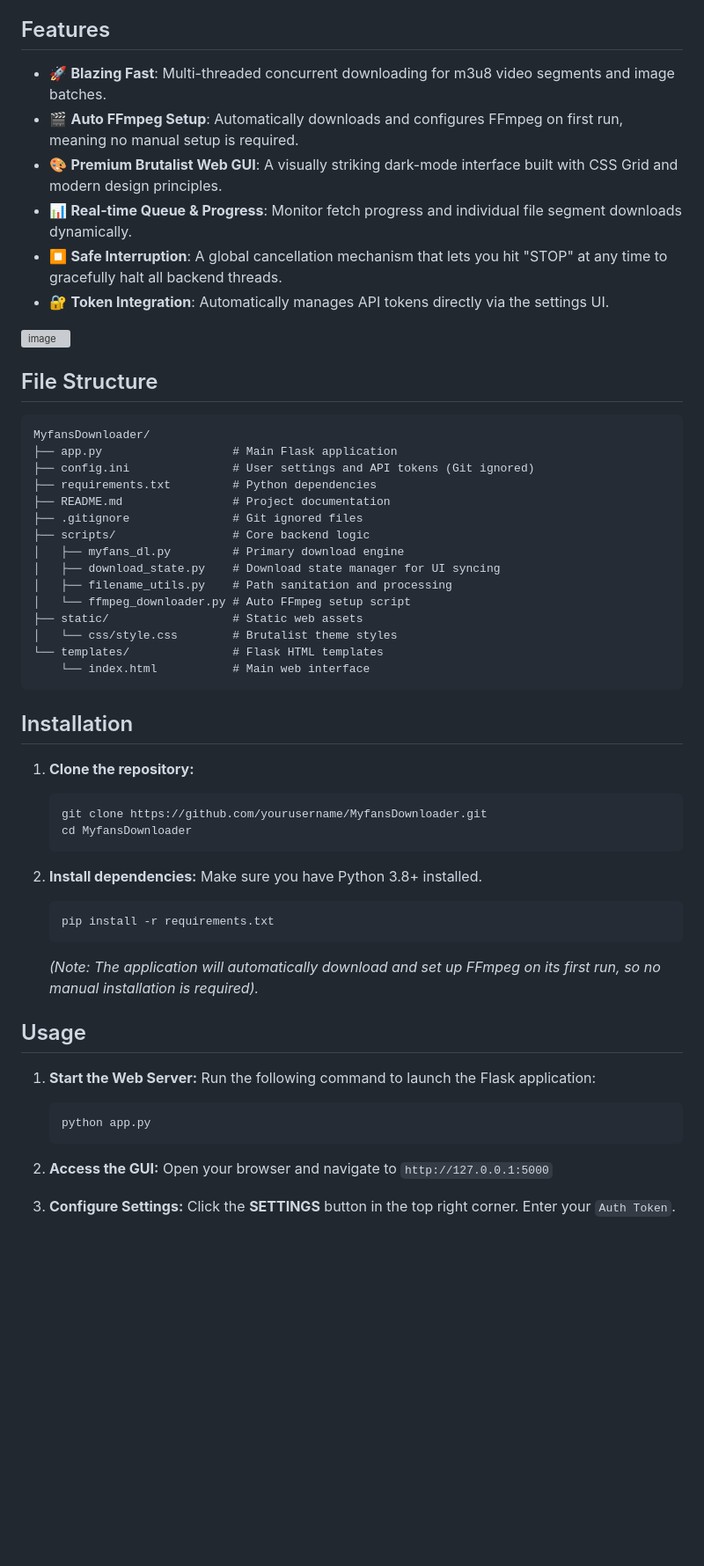
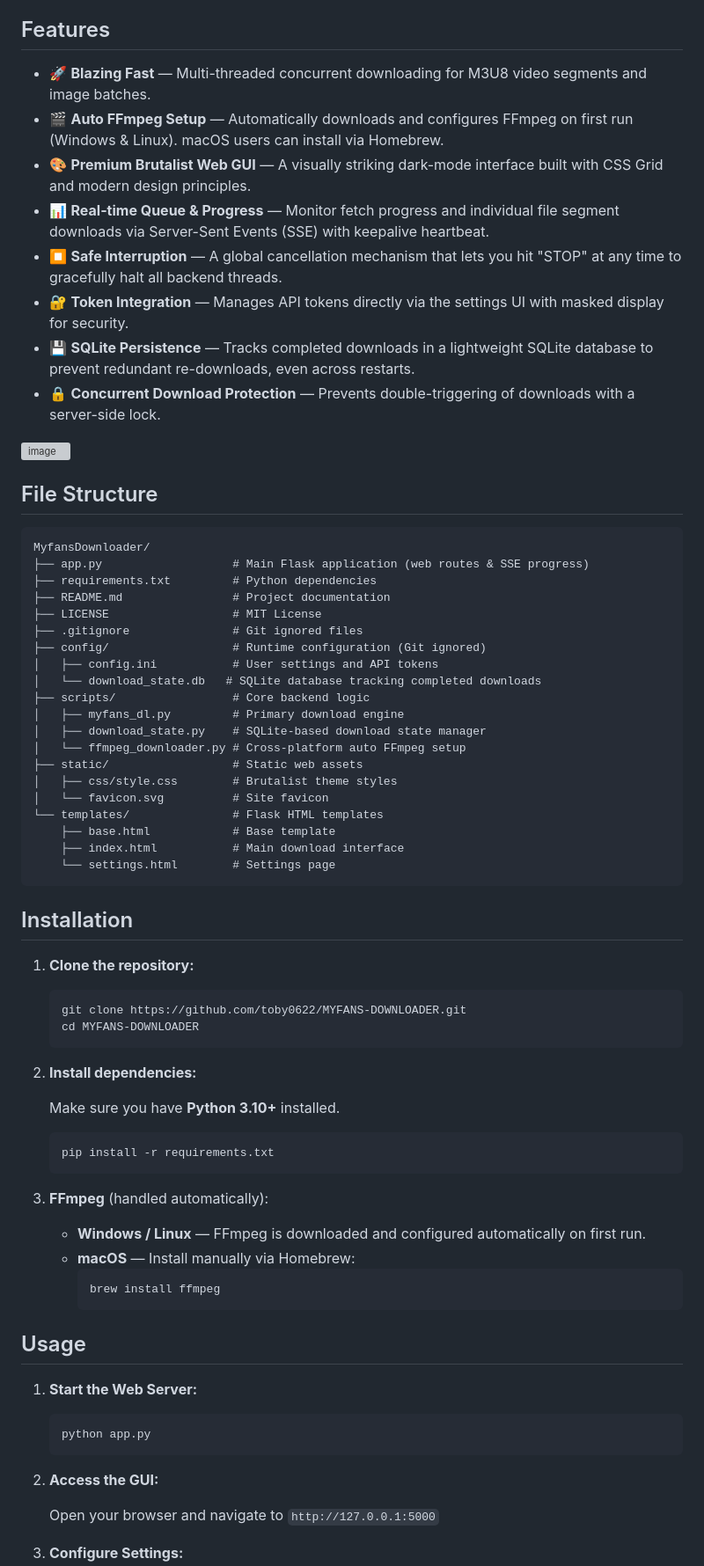
Before and after one commit to toby0622/MyFans-Downloader, a Markdown page: README.md, the part around one of its changes. Shown at 88% size. Rendered like a GitHub page; blank space fills up the shorter version; grey boxes are pictures that could not be loaded.

````diff
--- a/README.md
+++ b/README.md
@@ -3,59 +3,76 @@
 A powerful, multi-threaded batch downloader for Myfans.jp with a stunning, Swiss brutalist-style web GUI. It allows you to reliably download both videos and images from user profiles, track progress in real-time, and easily abort tasks.
 
 ## Features
-- 🚀 **Blazing Fast**: Multi-threaded concurrent downloading for m3u8 video segments and image batches.
-- 🎬 **Auto FFmpeg Setup**: Automatically downloads and configures FFmpeg on first run, meaning no manual setup is required.
-- 🎨 **Premium Brutalist Web GUI**: A visually striking dark-mode interface built with CSS Grid and modern design principles.
-- 📊 **Real-time Queue & Progress**: Monitor fetch progress and individual file segment downloads dynamically.
-- ⏹️ **Safe Interruption**: A global cancellation mechanism that lets you hit "STOP" at any time to gracefully halt all backend threads.
-- 🔐 **Token Integration**: Automatically manages API tokens directly via the settings UI.
+
+- 🚀 **Blazing Fast** — Multi-threaded concurrent downloading for M3U8 video segments and image batches.
+- 🎬 **Auto FFmpeg Setup** — Automatically downloads and configures FFmpeg on first run (Windows & Linux). macOS users can install via Homebrew.
+- 🎨 **Premium Brutalist Web GUI** — A visually striking dark-mode interface built with CSS Grid and modern design principles.
+- 📊 **Real-time Queue & Progress** — Monitor fetch progress and individual file segment downloads via Server-Sent Events (SSE) with keepalive heartbeat.
+- ⏹️ **Safe Interruption** — A global cancellation mechanism that lets you hit "STOP" at any time to gracefully halt all backend threads.
+- 🔐 **Token Integration** — Manages API tokens directly via the settings UI with masked display for security.
+- 💾 **SQLite Persistence** — Tracks completed downloads in a lightweight SQLite database to prevent redundant re-downloads, even across restarts.
+- 🔒 **Concurrent Download Protection** — Prevents double-triggering of downloads with a server-side lock.
 
 <img width="3416" height="1694" alt="image" src="https://github.com/user-attachments/assets/cf8415f3-7edb-4285-adb0-4e807b5cff19" />
 
 ## File Structure
+
 ```
 MyfansDownloader/
-├── app.py                   # Main Flask application
-├── config.ini               # User settings and API tokens (Git ignored)
+├── app.py                   # Main Flask application (web routes & SSE progress)
 ├── requirements.txt         # Python dependencies
 ├── README.md                # Project documentation
+├── LICENSE                  # MIT License
 ├── .gitignore               # Git ignored files
+├── config/                  # Runtime configuration (Git ignored)
+│   ├── config.ini           # User settings and API tokens
+│   └── download_state.db   # SQLite database tracking completed downloads
 ├── scripts/                 # Core backend logic
 │   ├── myfans_dl.py         # Primary download engine
-│   ├── download_state.py    # Download state manager for UI syncing
-│   ├── filename_utils.py    # Path sanitation and processing
-│   └── ffmpeg_downloader.py # Auto FFmpeg setup script
+│   ├── download_state.py    # SQLite-based download state manager
+│   └── ffmpeg_downloader.py # Cross-platform auto FFmpeg setup
 ├── static/                  # Static web assets
-│   └── css/style.css        # Brutalist theme styles
+│   ├── css/style.css        # Brutalist theme styles
+│   └── favicon.svg          # Site favicon
 └── templates/               # Flask HTML templates
-    └── index.html           # Main web interface
+    ├── base.html            # Base template
+    ├── index.html           # Main download interface
+    └── settings.html        # Settings page
 ```
 
 ## Installation
 
 1. **Clone the repository:**
    ```bash
-   git clone https://github.com/yourusername/MyfansDownloader.git
-   cd MyfansDownloader
+   git clone https://github.com/toby0622/MYFANS-DOWNLOADER.git
+   cd MYFANS-DOWNLOADER
    ```
 
 2. **Install dependencies:**
-   Make sure you have Python 3.8+ installed.
+
+   Make sure you have **Python 3.10+** installed.
    ```bash
    pip install -r requirements.txt
    ```
-   *(Note: The application will automatically download and set up FFmpeg on its first run, so no manual installation is required).*
+
+3. **FFmpeg** (handled automatically):
+   - **Windows / Linux** — FFmpeg is downloaded and configured automatically on first run.
+   - **macOS** — Install manually via Homebrew:
+     ```bash
+     brew install ffmpeg
+     ```
 
 ## Usage
 
 1. **Start the Web Server:**
-   Run the following command to launch the Flask application:
    ```bash
    python app.py
    ```
 
 2. **Access the GUI:**
+
    Open your browser and navigate to `http://127.0.0.1:5000`
 
 3. **Configure Settings:**
+
    Click the **SETTINGS** button in the top right corner. Enter your `Auth Token`.
````
Also changed, not shown: other parts of README.md (+24 -4 lines).
